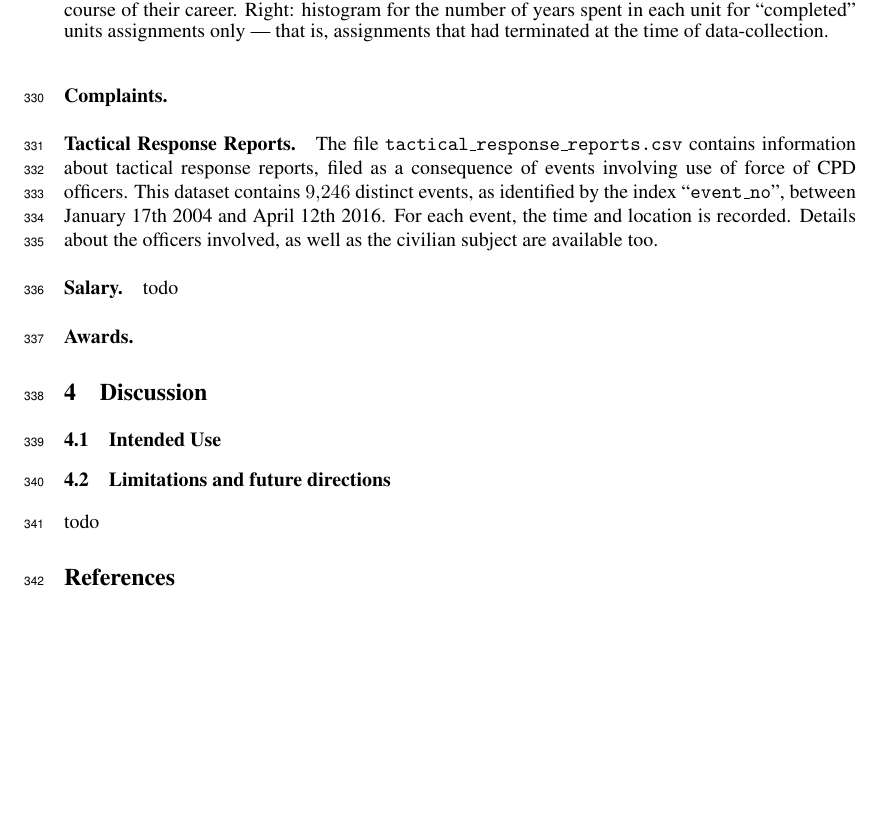
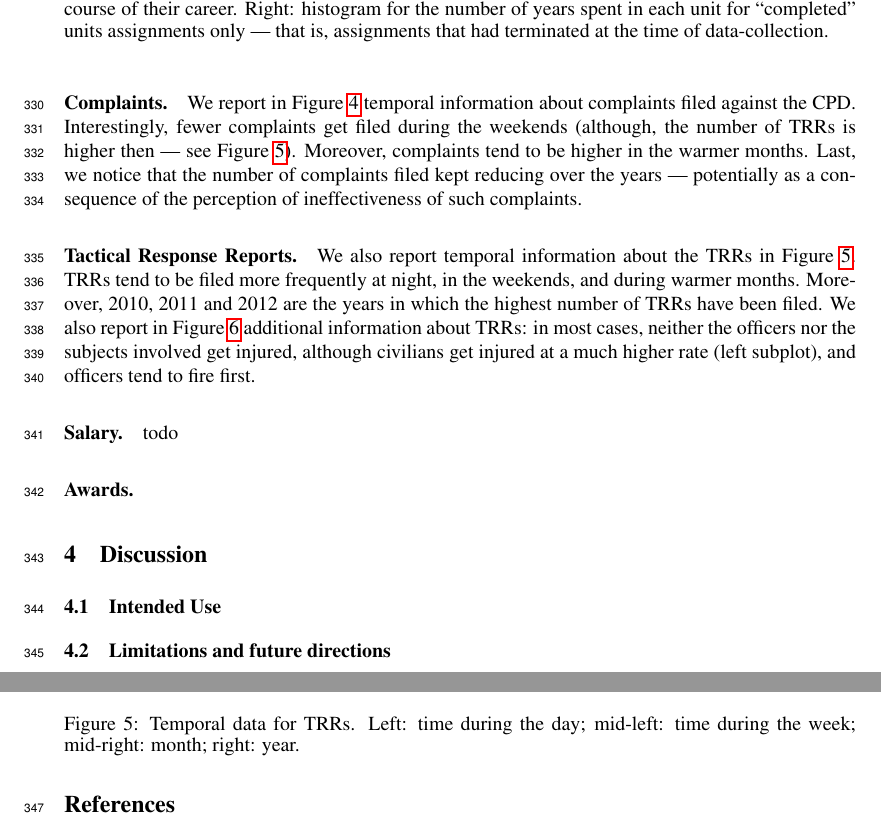
Before and after one commit to chicago-police-violence/data, a LaTeX paper (doc/main.tex, which reads doc/sections/analysis.tex): part of page 9 of 18 before the commit and two parts of pages 9 and 10 of 18 after it, the two joined at a grey line, cut so that both start at the same text, the shorter picture padded with empty space. Compiled offline with pdfLaTeX.

Commit message:
Updated analysis section

```diff
--- a/doc/sections/analysis.tex
+++ b/doc/sections/analysis.tex
@@ -56,18 +58,13 @@ We report summary statistics about the number of units an officer is assigned to
 	\includegraphics[width=\textwidth]{figs/complaints_times}
 	\caption{Temporal data for complaints.} \label{fig:complaints}
 \end{figure}
+We report in \Cref{fig:complaints} temporal information about complaints filed against the CPD. Interestingly, fewer complaints get filed during the weekends (although, the number of TRRs is higher then --- see \Cref{fig:trrs_times}). Moreover, complaints tend to be higher in the warmer months. Last, we notice that the number of complaints filed kept reducing over the years --- potentially as a consequence of the perception of ineffectiveness of such complaints.
 
 \paragraph{Tactical Response Reports.}
-The file \texttt{tactical\_response\_reports.csv} contains information about
-tactical response reports, filed as a consequence of  events involving use of
-force of CPD officers. This dataset contains $9{,}246$ distinct events, as
-identified by the index ``\texttt{event\_no}'', between January 17th 2004 and
-April 12th 2016. For each event, the time and location is recorded. Details
-about the officers involved, as well as the civilian subject are available too.
 
 \begin{figure}[h]
 	\includegraphics[width=\textwidth]{figs/trrs_times}
-	\caption{Temporal data for TRRs.} \label{fig:trrs_times}
+	\caption{Temporal data for TRRs. Left: time during the day; mid-left: time during the week; mid-right: month; right: year.} \label{fig:trrs_times}
 \end{figure}
 
 \begin{figure}[h]
@@ -80,7 +77,7 @@ about the officers involved, as well as the civilian subject are available too.
 	\caption{Temporal data for TRRs.} \label{fig:trrs_stats2}
 \end{figure}
 
-
+We also report temporal information about the TRRs in \Cref{fig:trrs_times}. TRRs tend to be filed more frequently at night, in the weekends, and during warmer months. Moreover, 2010, 2011 and 2012 are the years in which the highest number of TRRs have been filed. We also report in \Cref{fig:trrs_stats1} additional information about TRRs: in most cases, neither the officers nor the subjects involved get injured, although civilians get injured at a much higher rate (left subplot), and officers tend to fire first.
 \paragraph{Salary.} todo
 
 \begin{figure}[h]
```
Also changed, not shown: doc/sections/analysis.tex (4 more changed lines), 1 other file.
